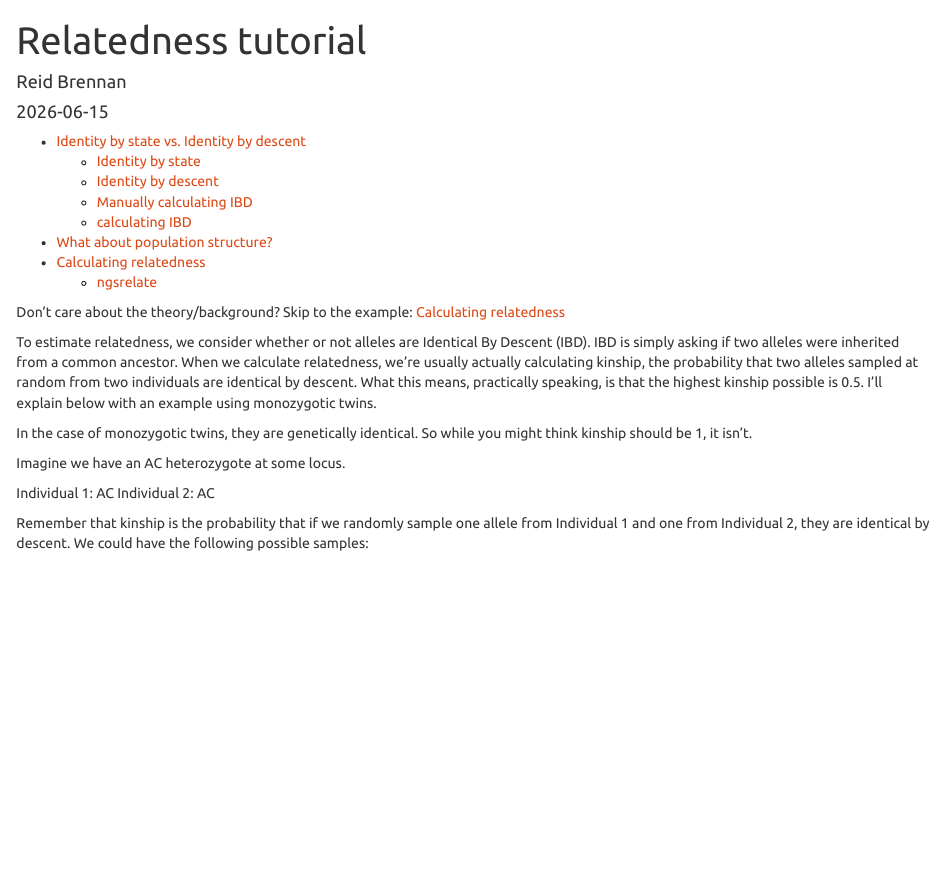
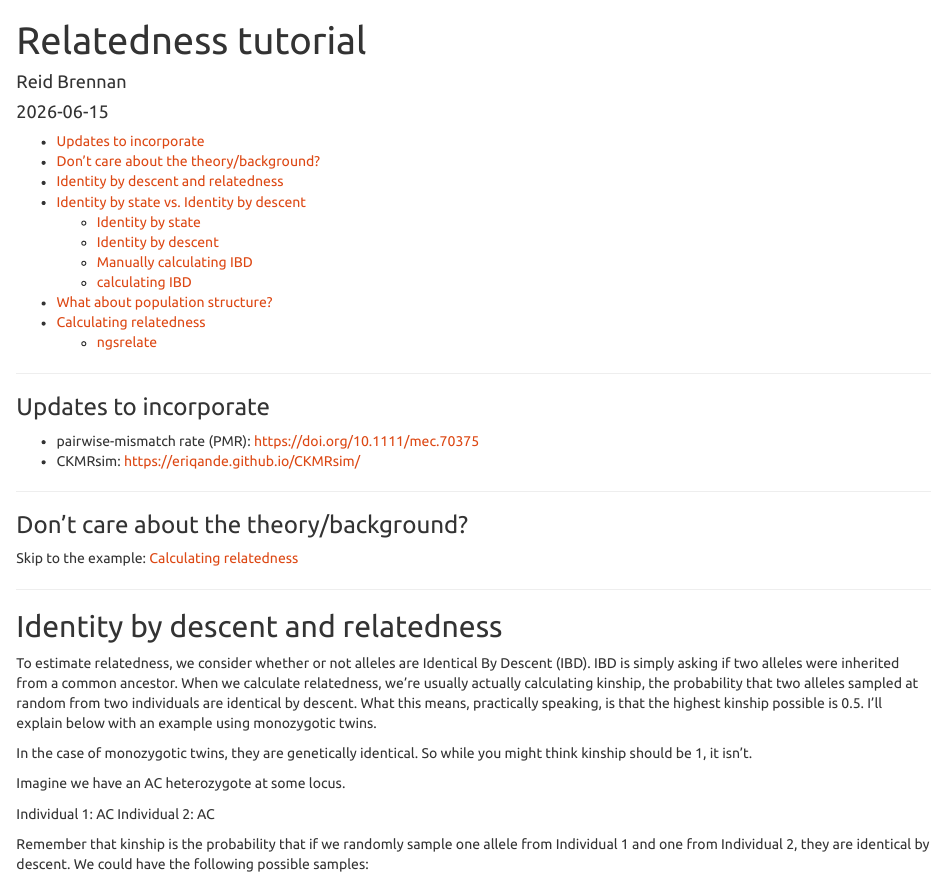
Before and after one commit to rsbrennan-NOAA/relatedness_tutorial, an R Markdown document (relatedness.Rmd): the page in a window 1100 px wide, from its top. Rendered offline with R 4.5, knitr and Pandoc, with nearby package versions; some code elsewhere in the file could not run offline.

Commit message:
add update list

````diff
--- a/relatedness.Rmd
+++ b/relatedness.Rmd
@@ -14,7 +14,24 @@ output:
 knitr::opts_chunk$set(echo = TRUE)
 ```
 
-Don't care about the theory/background? Skip to the example: [Calculating relatedness]
+---
+
+### Updates to incorporate
+
+- pairwise-mismatch rate (PMR): https://doi.org/10.1111/mec.70375
+- CKMRsim: https://eriqande.github.io/CKMRsim/
+
+---
+
+
+### Don't care about the theory/background?
+
+Skip to the example: [Calculating relatedness]
+
+
+---
+
+## Identity by descent and relatedness
 
 
 To estimate relatedness, we consider whether or not alleles are Identical By Descent (IBD). IBD is simply asking if two alleles were inherited from a common ancestor. When we calculate relatedness, we're usually actually calculating kinship, the probability that two alleles sampled at random from two individuals are identical by descent. What this means, practically speaking, is that the highest kinship possible is 0.5. I'll explain below with an example using monozygotic twins.
````
Also changed, not shown: relatedness.html.
